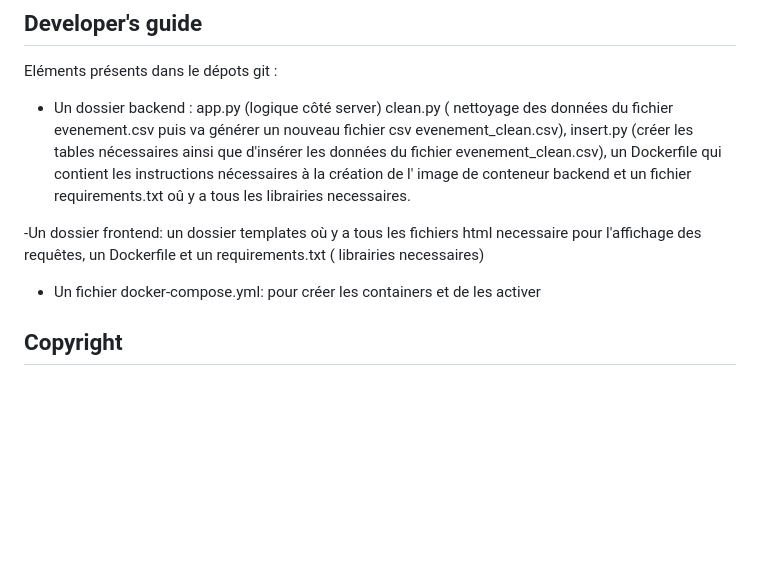
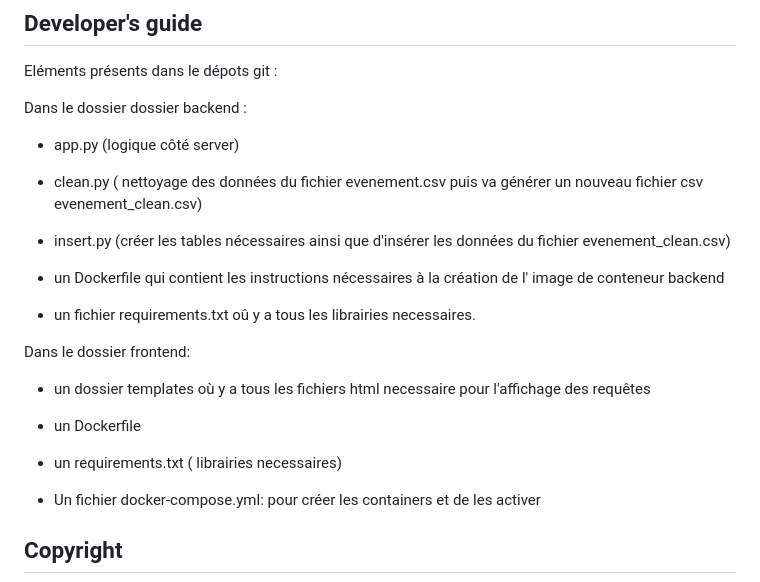
Before and after one commit to wangchrist/projet_fullstack, a Markdown page: README.md, the part around the change. GitHub-like rendering; blank space fills up the shorter version.

```diff
--- a/README.md
+++ b/README.md
@@ -52,9 +52,22 @@ Nous avons créer 3 tables: une table evenement où il y a toutes les informatio
 
 Eléments présents dans le dépots git :
 
-- Un dossier backend : app.py (logique côté server) clean.py ( nettoyage des données du fichier evenement.csv puis va générer un nouveau fichier csv evenement_clean.csv), insert.py (créer les tables nécessaires ainsi que d'insérer les données du fichier evenement_clean.csv), un Dockerfile qui contient les instructions nécessaires à la création de l' image de conteneur backend et un fichier requirements.txt oû y a tous les librairies necessaires.
+Dans le dossier dossier backend :
+- app.py (logique côté server)
 
--Un dossier frontend: un dossier templates où y a tous les fichiers html necessaire pour l'affichage des requêtes, un Dockerfile et un requirements.txt ( librairies necessaires)
+- clean.py ( nettoyage des données du fichier evenement.csv puis va générer un nouveau fichier csv evenement_clean.csv)
+
+- insert.py (créer les tables nécessaires ainsi que d'insérer les données du fichier evenement_clean.csv)
+
+- un Dockerfile qui contient les instructions nécessaires à la création de l' image de conteneur backend
+
+- un fichier requirements.txt oû y a tous les librairies necessaires.
+
+Dans le dossier frontend:
+
+- un dossier templates où y a tous les fichiers html necessaire pour l'affichage des requêtes
+- un Dockerfile
+- un requirements.txt ( librairies necessaires)
 
 - Un fichier docker-compose.yml: pour créer les containers et de les activer
 
```
